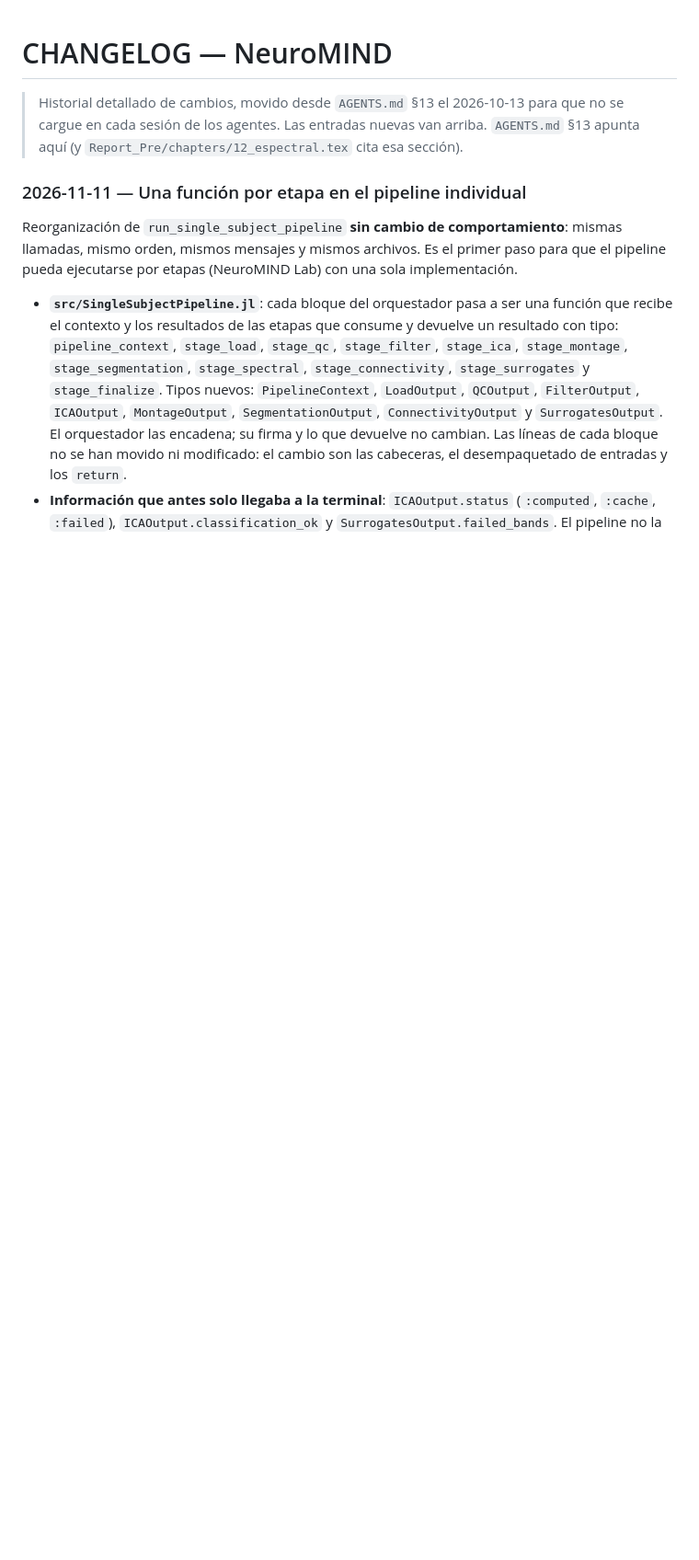
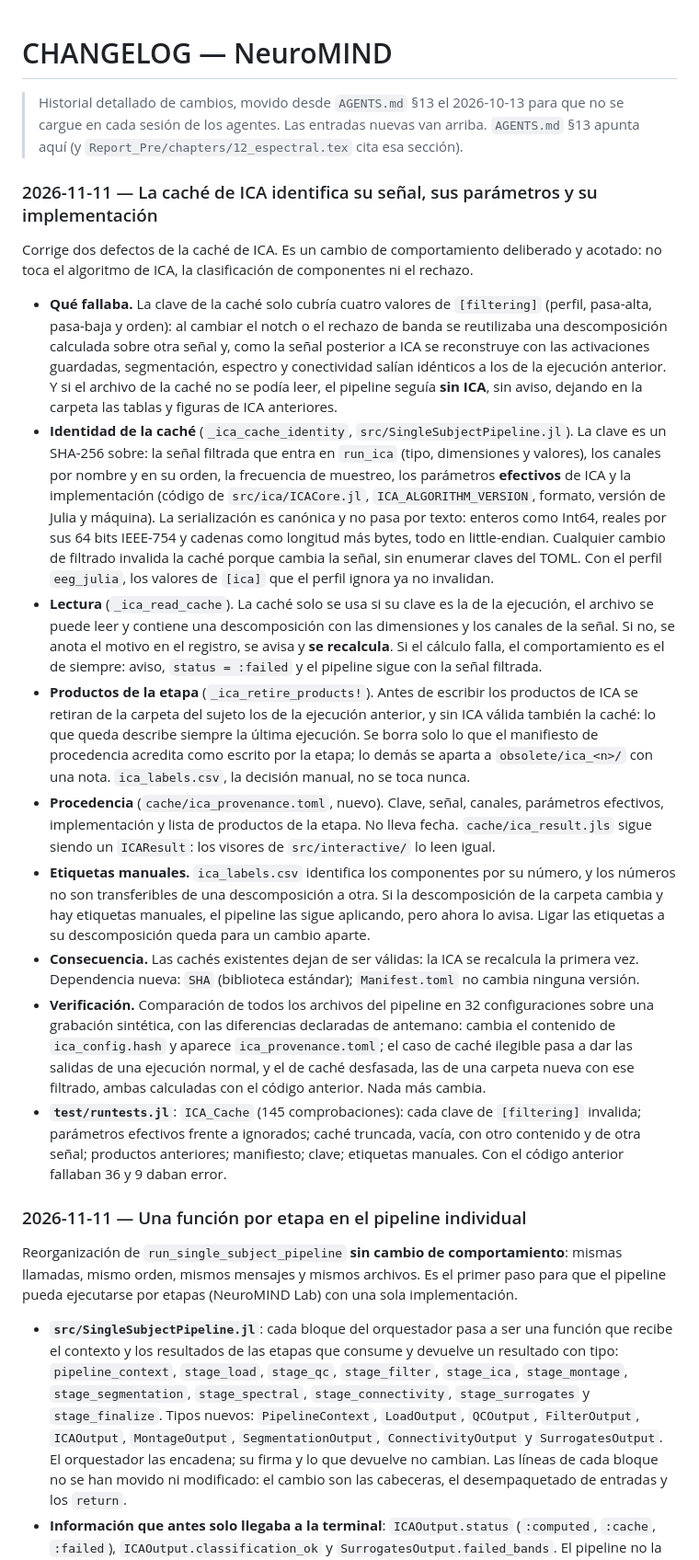
Before and after one commit to me1catrr/NeuroMIND, a Markdown page: docs/CHANGELOG.md, the part around the change. Shown at 92% size. GitHub-like rendering; blank space fills up the shorter version.

```diff
--- a/docs/CHANGELOG.md
+++ b/docs/CHANGELOG.md
@@ -3,6 +3,57 @@
 > Historial detallado de cambios, movido desde `AGENTS.md` §13 el 2026-10-13 para que
 > no se cargue en cada sesión de los agentes. Las entradas nuevas van arriba.
 > `AGENTS.md` §13 apunta aquí (y `Report_Pre/chapters/12_espectral.tex` cita esa sección).
+
+### 2026-11-11 — La caché de ICA identifica su señal, sus parámetros y su implementación
+
+Corrige dos defectos de la caché de ICA. Es un cambio de comportamiento deliberado y acotado:
+no toca el algoritmo de ICA, la clasificación de componentes ni el rechazo.
+
+- **Qué fallaba.** La clave de la caché solo cubría cuatro valores de `[filtering]` (perfil,
+  pasa-alta, pasa-baja y orden): al cambiar el notch o el rechazo de banda se reutilizaba una
+  descomposición calculada sobre otra señal y, como la señal posterior a ICA se reconstruye
+  con las activaciones guardadas, segmentación, espectro y conectividad salían idénticos a
+  los de la ejecución anterior. Y si el archivo de la caché no se podía leer, el pipeline
+  seguía **sin ICA**, sin aviso, dejando en la carpeta las tablas y figuras de ICA anteriores.
+- **Identidad de la caché** (`_ica_cache_identity`, `src/SingleSubjectPipeline.jl`). La clave
+  es un SHA-256 sobre: la señal filtrada que entra en `run_ica` (tipo, dimensiones y valores),
+  los canales por nombre y en su orden, la frecuencia de muestreo, los parámetros
+  **efectivos** de ICA y la implementación (código de `src/ica/ICACore.jl`,
+  `ICA_ALGORITHM_VERSION`, formato, versión de Julia y máquina). La serialización es
+  canónica y no pasa por texto: enteros como Int64, reales por sus 64 bits IEEE-754 y cadenas
+  como longitud más bytes, todo en little-endian. Cualquier cambio de filtrado invalida la
+  caché porque cambia la señal, sin enumerar claves del TOML. Con el perfil `eeg_julia`,
+  los valores de `[ica]` que el perfil ignora ya no invalidan.
+- **Lectura** (`_ica_read_cache`). La caché solo se usa si su clave es la de la ejecución, el
+  archivo se puede leer y contiene una descomposición con las dimensiones y los canales de
+  la señal. Si no, se anota el motivo en el registro, se avisa y **se recalcula**. Si el
+  cálculo falla, el comportamiento es el de siempre: aviso, `status = :failed` y el pipeline
+  sigue con la señal filtrada.
+- **Productos de la etapa** (`_ica_retire_products!`). Antes de escribir los productos de
+  ICA se retiran de la carpeta del sujeto los de la ejecución anterior, y sin ICA válida
+  también la caché: lo que queda describe siempre la última ejecución. Se borra solo lo que
+  el manifiesto de procedencia acredita como escrito por la etapa; lo demás se aparta a
+  `obsolete/ica_<n>/` con una nota. `ica_labels.csv`, la decisión manual, no se toca nunca.
+- **Procedencia** (`cache/ica_provenance.toml`, nuevo). Clave, señal, canales, parámetros
+  efectivos, implementación y lista de productos de la etapa. No lleva fecha.
+  `cache/ica_result.jls` sigue siendo un `ICAResult`: los visores de `src/interactive/` lo
+  leen igual.
+- **Etiquetas manuales.** `ica_labels.csv` identifica los componentes por su número, y los
+  números no son transferibles de una descomposición a otra. Si la descomposición de la
+  carpeta cambia y hay etiquetas manuales, el pipeline las sigue aplicando, pero ahora lo
+  avisa. Ligar las etiquetas a su descomposición queda para un cambio aparte.
+- **Consecuencia.** Las cachés existentes dejan de ser válidas: la ICA se recalcula la
+  primera vez. Dependencia nueva: `SHA` (biblioteca estándar); `Manifest.toml` no cambia
+  ninguna versión.
+- **Verificación.** Comparación de todos los archivos del pipeline en 32 configuraciones
+  sobre una grabación sintética, con las diferencias declaradas de antemano: cambia el
+  contenido de `ica_config.hash` y aparece `ica_provenance.toml`; el caso de caché ilegible
+  pasa a dar las salidas de una ejecución normal, y el de caché desfasada, las de una
+  carpeta nueva con ese filtrado, ambas calculadas con el código anterior. Nada más cambia.
+- **`test/runtests.jl`**: `ICA_Cache` (145 comprobaciones): cada clave de `[filtering]`
+  invalida; parámetros efectivos frente a ignorados; caché truncada, vacía, con otro
+  contenido y de otra señal; productos anteriores; manifiesto; clave; etiquetas manuales.
+  Con el código anterior fallaban 36 y 9 daban error.
 
 ### 2026-11-11 — Una función por etapa en el pipeline individual
 
```
Also changed, not shown: AGENTS.md (+7 -1 lines), README.md (+2 -2 lines).
